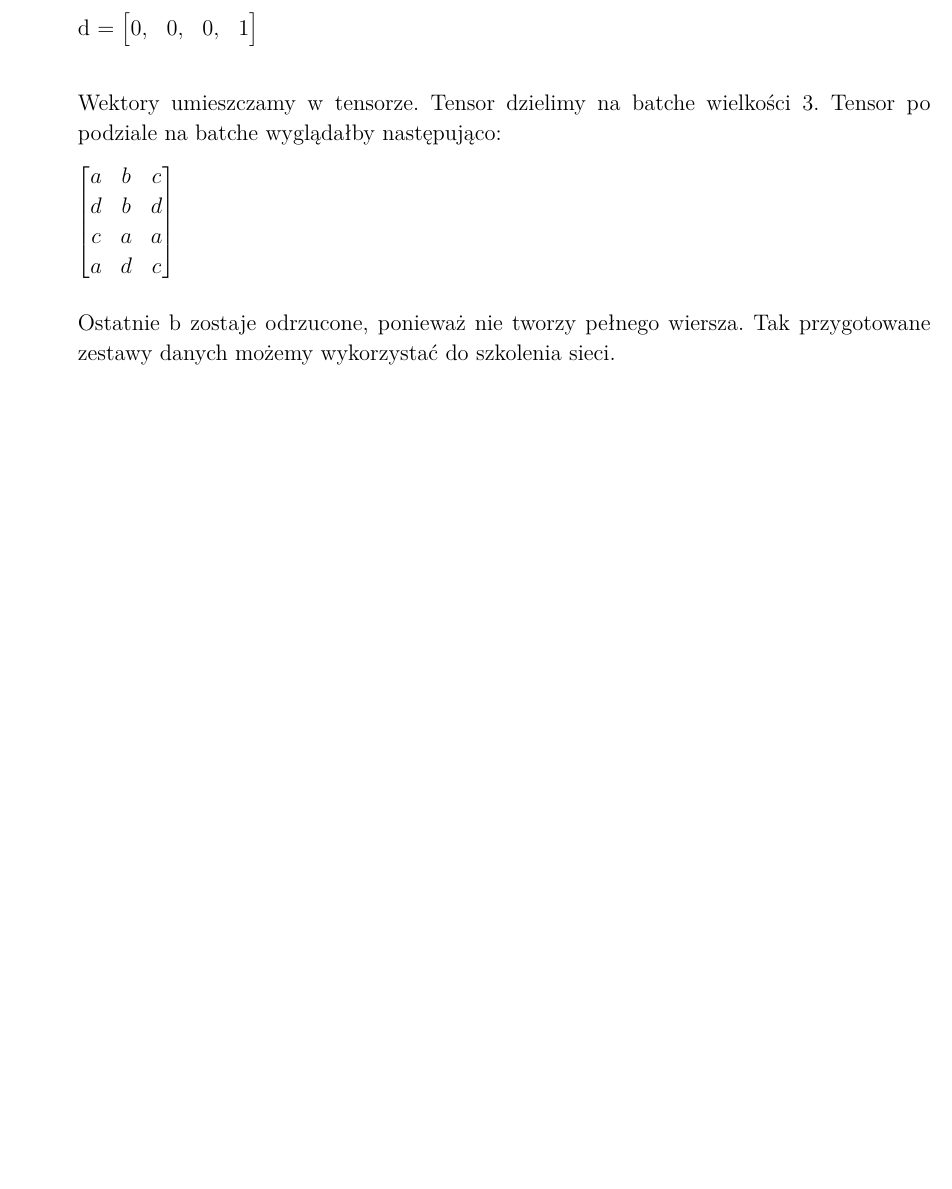
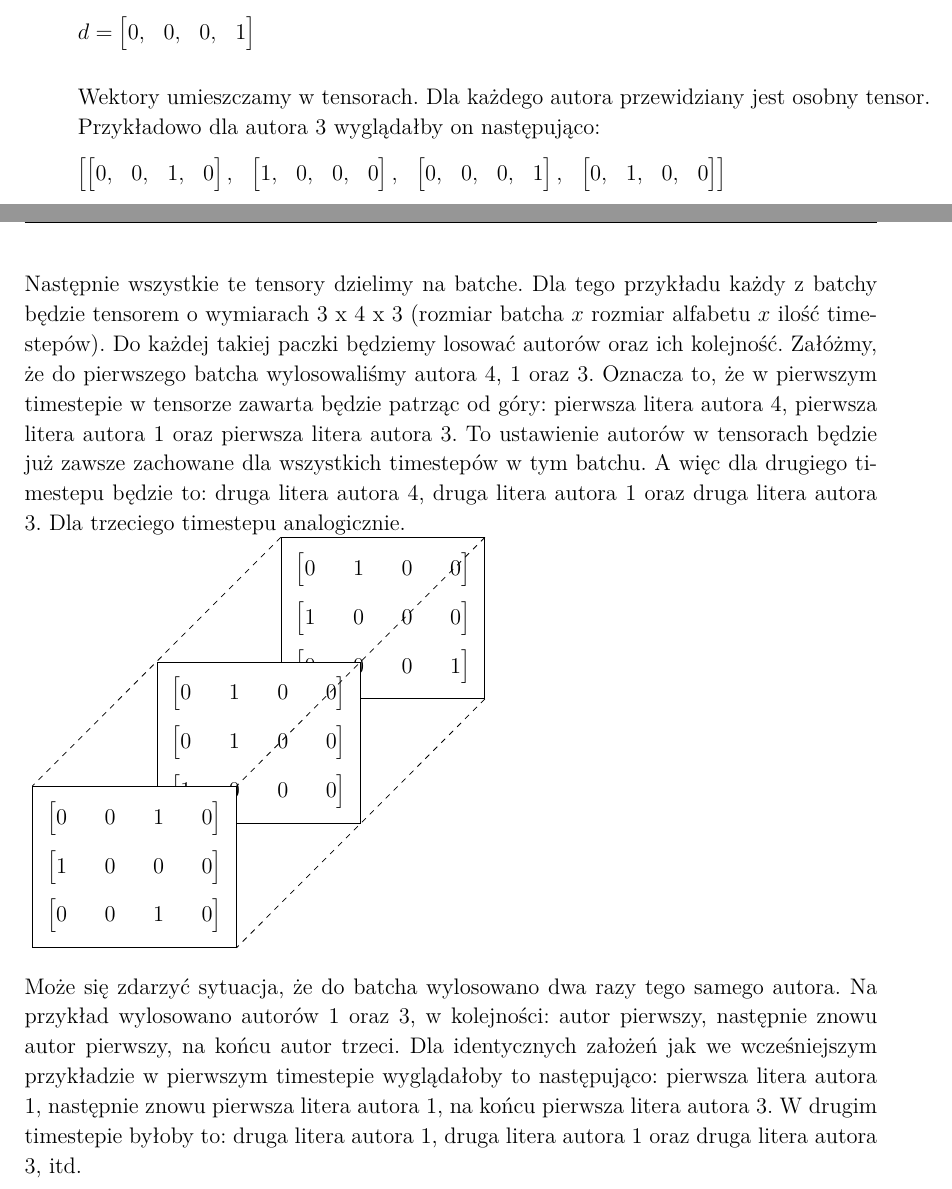
Before and after one commit to WKD622/author-identification-rnn-documentation, a LaTeX thesis (document.tex, which reads 05-preprocessing_introduction.tex, input/preamble.tex): part of page 11 of 31 before the commit and two parts of pages 11 and 12 of 32 after it, the two joined at a grey line, cut so that both start at the same text, the shorter picture padded with empty space. Compiled offline with pdfLaTeX.

Commit message:
rozdzielenie tensora na paczki:

```diff
--- a/05-preprocessing_introduction.tex
+++ b/05-preprocessing_introduction.tex
@@ -170,27 +185,61 @@ $
 0, & 0, & 0, & 1
 \end{bmatrix}
 $
-\vspace{3mm}
+\vspace{1mm}
 \newline
 
-Wektory umieszczamy w tensorze. Tensor dzielimy na batche wielkości 3. Tensor po podziale na batche
-wyglądałby następująco:
+Wektory umieszczamy w tensorach. Dla każdego autora przewidziany jest osobny tensor.
+Przykładowo dla autora 3 wyglądałby on następująco:
 \vspace{3mm}
+
+$
+\begin{bmatrix} \begin{bmatrix} 0, & 0, & 1, & 0\end{bmatrix},  & \begin{bmatrix} 1, & 0, & 0, & 0\end{bmatrix}, & \begin{bmatrix} 0, & 0, & 0, & 1\end{bmatrix}, & \begin{bmatrix} 0, & 1, & 0, & 0\end{bmatrix} \end{bmatrix}
+$
+
+Następnie wszystkie te tensory dzielimy na batche.
+Dla tego przykładu każdy z batchy będzie tensorem o wymiarach 3 x 4 x 3 (rozmiar batcha $x$ rozmiar
+alfabetu $x$ ilość timestepów).
+Do każdej takiej paczki będziemy losować autorów oraz ich kolejność. Załóżmy, że do pierwszego batcha
+wylosowaliśmy autora 4, 1 oraz 3. Oznacza to, że w pierwszym timestepie w tensorze zawarta będzie
+patrząc od góry: pierwsza litera autora 4, pierwsza litera autora 1 oraz pierwsza litera autora 3.
+To ustawienie autorów w tensorach będzie już zawsze zachowane dla wszystkich timestepów w tym batchu.
+A więc dla drugiego timestepu będzie to: druga litera autora 4, druga litera autora 1 oraz druga
+litera autora 3. Dla trzeciego timestepu analogicznie.
 \newline
-$
-\begin{bmatrix}
-a & b & c\\
-d & b & d\\
-c & a & a\\
-a & d & c
-\end{bmatrix}
-$
 \vspace{3mm}
-\newline
+\begin{tikzpicture}[every node/.style={anchor=north east,fill=white,minimum width=1.4cm,minimum height=7mm}]
+\matrix (mA) [draw,matrix of math nodes]
+	{
+	\begin{bmatrix} 0 & 1 & 0 & 0 \end{bmatrix} \\
+	\begin{bmatrix} 1 & 0 & 0 & 0 \end{bmatrix} \\
+	\begin{bmatrix} 0 & 0 & 0 & 1 \end{bmatrix} \\
+	};
 
-Ostatnie b zostaje odrzucone, ponieważ nie tworzy pełnego wiersza.
-Tak przygotowane zestawy danych możemy wykorzystać do szkolenia sieci.
+\matrix (mB) [draw,matrix of math nodes] at ($(mA.south west)+(1.5,0.7)$)
+	{
+	\begin{bmatrix} 0 & 1 & 0 & 0 \end{bmatrix} \\
+	\begin{bmatrix} 0 & 1 & 0 & 0 \end{bmatrix} \\
+	\begin{bmatrix} 1 & 0 & 0 & 0 \end{bmatrix} \\
+	};
 
+\matrix (mC) [draw,matrix of math nodes] at ($(mB.south west)+(1.5,0.7)$)
+	{
+	\begin{bmatrix} 0 & 0 & 1 & 0 \end{bmatrix} \\
+	\begin{bmatrix} 1 & 0 & 0 & 0 \end{bmatrix} \\
+	\begin{bmatrix} 0 & 0 & 1 & 0 \end{bmatrix} \\
+	};
+
+\draw[dashed](mA.north east)--(mC.north east);
+\draw[dashed](mA.north west)--(mC.north west);
+\draw[dashed](mA.south east)--(mC.south east);
+\end{tikzpicture}
+
+Może się zdarzyć sytuacja, że do batcha wylosowano dwa razy tego samego autora. Na przykład wylosowano
+autorów 1 oraz 3, w kolejności: autor pierwszy, następnie znowu autor pierwszy, na końcu autor trzeci.
+Dla identycznych założeń jak we wcześniejszym przykładzie w pierwszym timestepie wyglądałoby to
+ następująco: pierwsza litera autora 1, następnie znowu pierwsza litera autora 1,
+na końcu pierwsza litera autora 3. W drugim timestepie byłoby to:
+druga litera autora 1, druga litera autora 1 oraz druga litera autora 3, itd.
 
 \newpage
 \subsection{Pliki wejściowe oraz wyjściowe}
--- a/input/preamble.tex
+++ b/input/preamble.tex
@@ -18,6 +18,8 @@
 \usepackage{amsmath}
 \usepackage{tcolorbox}
 \usepackage{url}
+\usepackage{tikz}
+\usetikzlibrary{matrix,calc}
 
 \setlength{\parindent}{0pt}
 
```
Also changed, not shown: 05-preprocessing_introduction.tex (31 more changed lines).
